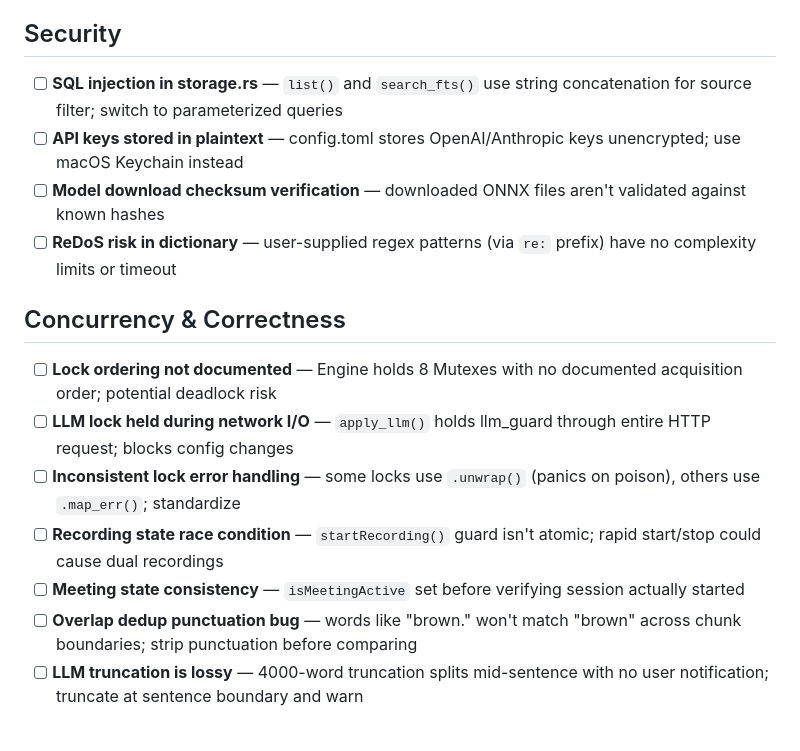
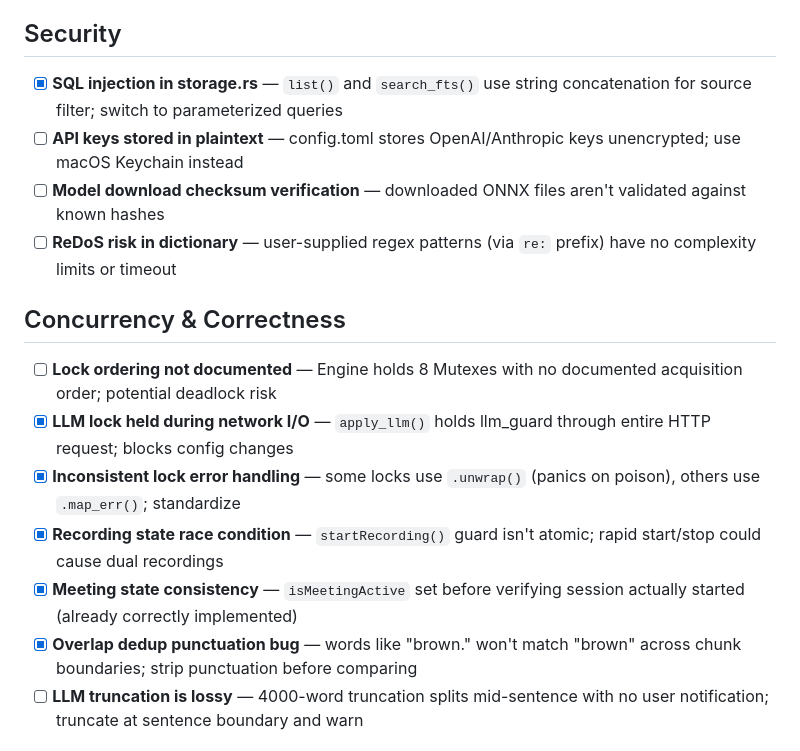
Before and after one commit to asabla/parakatt, a Markdown page: IMPROVEMENTS.md, the part around one of its changes. GitHub-like rendering.

Commit message:
Mark completed improvements in backlog
Check off 8 items from the first batch: SQL injection, indexes,
dedup punctuation, lock handling, LLM lock, recording race,
meeting state, and settings UI toggles.

Co-Authored-By: Claude Opus 4.6 (1M context) <noreply@anthropic.com>

```diff
--- a/IMPROVEMENTS.md
+++ b/IMPROVEMENTS.md
@@ -45,7 +45,7 @@ Tracked improvements and feature ideas for Parakatt.
 
 ## Security
 
-- [ ] **SQL injection in storage.rs** — `list()` and `search_fts()` use string concatenation for source filter; switch to parameterized queries
+- [x] **SQL injection in storage.rs** — `list()` and `search_fts()` use string concatenation for source filter; switch to parameterized queries
 - [ ] **API keys stored in plaintext** — config.toml stores OpenAI/Anthropic keys unencrypted; use macOS Keychain instead
 - [ ] **Model download checksum verification** — downloaded ONNX files aren't validated against known hashes
 - [ ] **ReDoS risk in dictionary** — user-supplied regex patterns (via `re:` prefix) have no complexity limits or timeout
@@ -53,11 +53,11 @@ Tracked improvements and feature ideas for Parakatt.
 ## Concurrency & Correctness
 
 - [ ] **Lock ordering not documented** — Engine holds 8 Mutexes with no documented acquisition order; potential deadlock risk
-- [ ] **LLM lock held during network I/O** — `apply_llm()` holds llm_guard through entire HTTP request; blocks config changes
-- [ ] **Inconsistent lock error handling** — some locks use `.unwrap()` (panics on poison), others use `.map_err()`; standardize
-- [ ] **Recording state race condition** — `startRecording()` guard isn't atomic; rapid start/stop could cause dual recordings
-- [ ] **Meeting state consistency** — `isMeetingActive` set before verifying session actually started
-- [ ] **Overlap dedup punctuation bug** — words like "brown." won't match "brown" across chunk boundaries; strip punctuation before comparing
+- [x] **LLM lock held during network I/O** — `apply_llm()` holds llm_guard through entire HTTP request; blocks config changes
+- [x] **Inconsistent lock error handling** — some locks use `.unwrap()` (panics on poison), others use `.map_err()`; standardize
+- [x] **Recording state race condition** — `startRecording()` guard isn't atomic; rapid start/stop could cause dual recordings
+- [x] **Meeting state consistency** — `isMeetingActive` set before verifying session actually started (already correctly implemented)
+- [x] **Overlap dedup punctuation bug** — words like "brown." won't match "brown" across chunk boundaries; strip punctuation before comparing
 - [ ] **LLM truncation is lossy** — 4000-word truncation splits mid-sentence with no user notification; truncate at sentence boundary and warn
 
 ## Robustness
```
Also changed, not shown: other parts of IMPROVEMENTS.md (+2 -2 lines).
